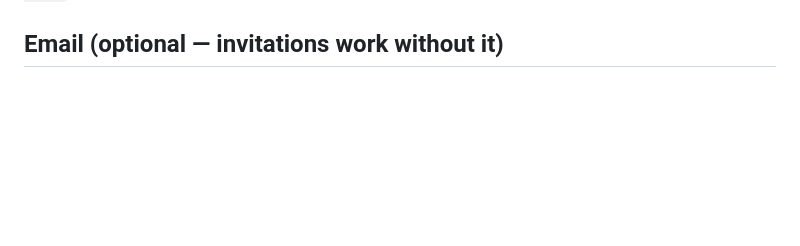
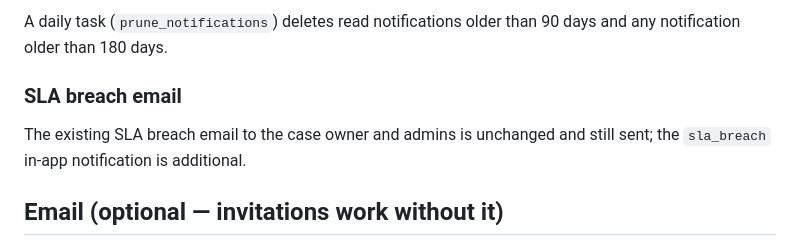
Before and after one commit to sochub/soc-hub, a Markdown page: docs/configuration.md, the part around one of its changes. Rendered like a GitHub page; blank space fills up the shorter version.

Commit message:
docs(notifications): notifications and mentions configuration
Co-Authored-By: Claude Sonnet 5.5 <noreply@anthropic.com>

```diff
--- a/docs/configuration.md
+++ b/docs/configuration.md
@@ -634,3 +696,11 @@ rotating the credential.
+A daily task (`prune_notifications`) deletes read notifications older than 90 days and any notification
+older than 180 days.
+
+### SLA breach email
+
+The existing SLA breach email to the case owner and admins is unchanged and still sent; the `sla_breach`
+in-app notification is additional.
+
 ## Email (optional — invitations work without it)
 
 `SMTP_HOST`, `SMTP_PORT`, `SMTP_USER`, `SMTP_PASSWORD`, `SMTP_FROM_EMAIL`. When
```
Also changed, not shown: other parts of docs/configuration.md (+62 -0 lines), docs/features.md (+9 -0 lines).
